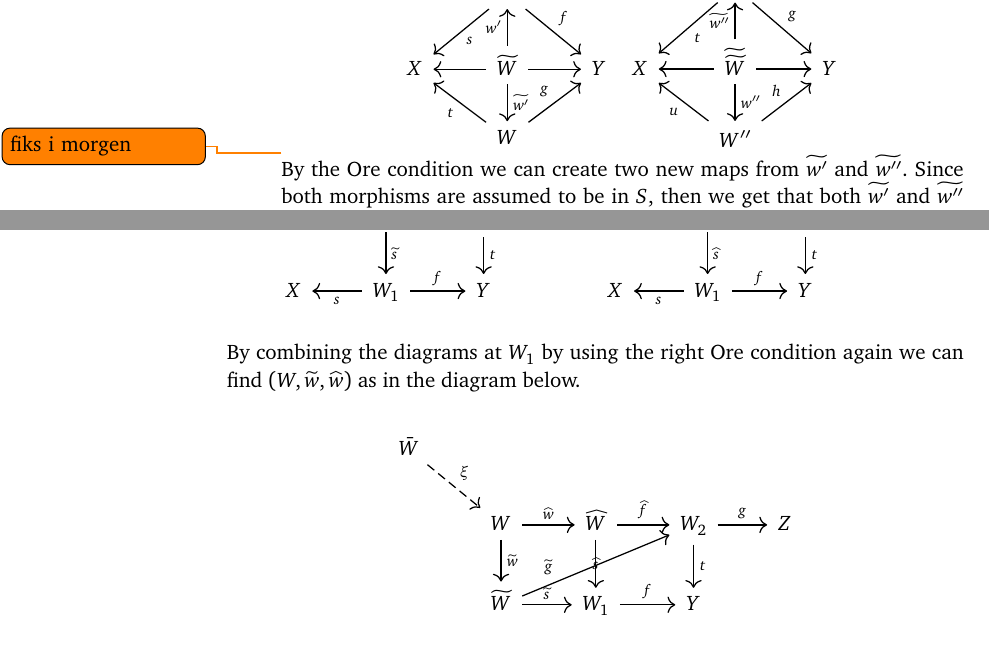
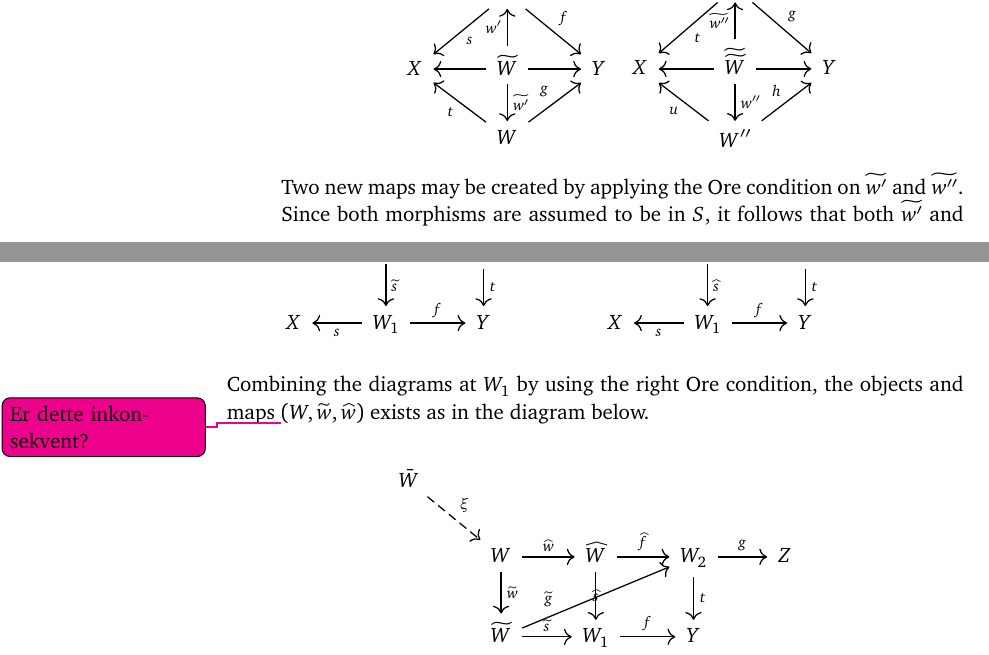
Before and after one commit to CelestialCry/Bachelor, a LaTeX thesis (thesis.tex, which reads chapters/triCat.tex): two parts of pages 30 and 32 of 79, joined at a grey line, cut so that both start at the same text. The pictures show the PDF file thesis.pdf that the author committed with the source.

Commit message:
Oppdatering

```diff
--- a/chapters/triCat.tex
+++ b/chapters/triCat.tex
@@ -1085,7 +1085,7 @@ In this chapter the notion of a triangulated will be introduced. In litterature
                     & W'' \ar{lu}{u} \ar{ru}{h}
                 \end{tikzcd}
             \end{center}
-            \todo{fiks i morgen} By the Ore condition we can create two new maps from $\widetilde{w'}$ and $\widetilde{w''}$. Since both morphisms are assumed to be in $S$, then we get that both $\widetilde{w'}$ and $\widetilde{w''}$ are in $S$. The following diagram then shows that $fs^{-1}\sim hu^{-1}$. A simple diagram chase shows that it is commutative.
+            Two new maps may be created by applying the Ore condition on $\widetilde{w'}$ and $\widetilde{w''}$. Since both morphisms are assumed to be in $S$, it follows that both $\widetilde{w'}$ and $\widetilde{w''}$ are in $S$. The following diagram then shows that $fs^{-1}\sim hu^{-1}$. A simple diagram chase shows that it is commutative.
             \begin{center}
                 \begin{tikzcd}
                     \widetilde{\widetilde{\widetilde{W}}} \ar{d}{\widetilde{\widetilde{w'}}} \ar{r}{\widetilde{\widetilde{w''}}} & \widetilde{\widetilde{W}} \ar{d}{\widetilde{w''}} \\
@@ -1113,7 +1113,7 @@ In this chapter the notion of a triangulated will be introduced. In litterature
                 Y & W' \ar{l}{t} \ar{r}{g} & Z
             \end{tikzcd}
         \end{center}
-        we can define the composite of these fractions $gt^{-1}\circ fs^{-1}$ by the Ore condition:
+        Define the composite of these fractions $gt^{-1}\circ fs^{-1}$ by the Ore condition:
         \begin{center}
             \begin{tikzcd}
                 & \widetilde{W} \ar{d}{u} \ar{r}{h} & W' \ar{d}{t} \ar{r}{g} & Z \\
@@ -1151,7 +1151,7 @@ In this chapter the notion of a triangulated will be introduced. In litterature
                 X & W_1 \ar{l}{s} \ar{r}{f} & Y
             \end{tikzcd}
         \end{center}
-        By combining the diagrams at $W_1$ by using the right Ore condition again we can find $(W, \widetilde{w}, \widehat{w})$ as in the diagram below.
+        Combining the diagrams at $W_1$ by using the right Ore condition, the objects and maps \todo[color = magenta]{Er dette inkonsekvent?} $(W, \widetilde{w}, \widehat{w})$ exists as in the diagram below.
         \begin{center}
             \begin{tikzcd}
                 \bar{W} \ar[dashed]{rd}{\xi} \\
```
Also changed, not shown: thesis.pdf, chapters/triCat.tex (8 more changed lines), 2 other files.
